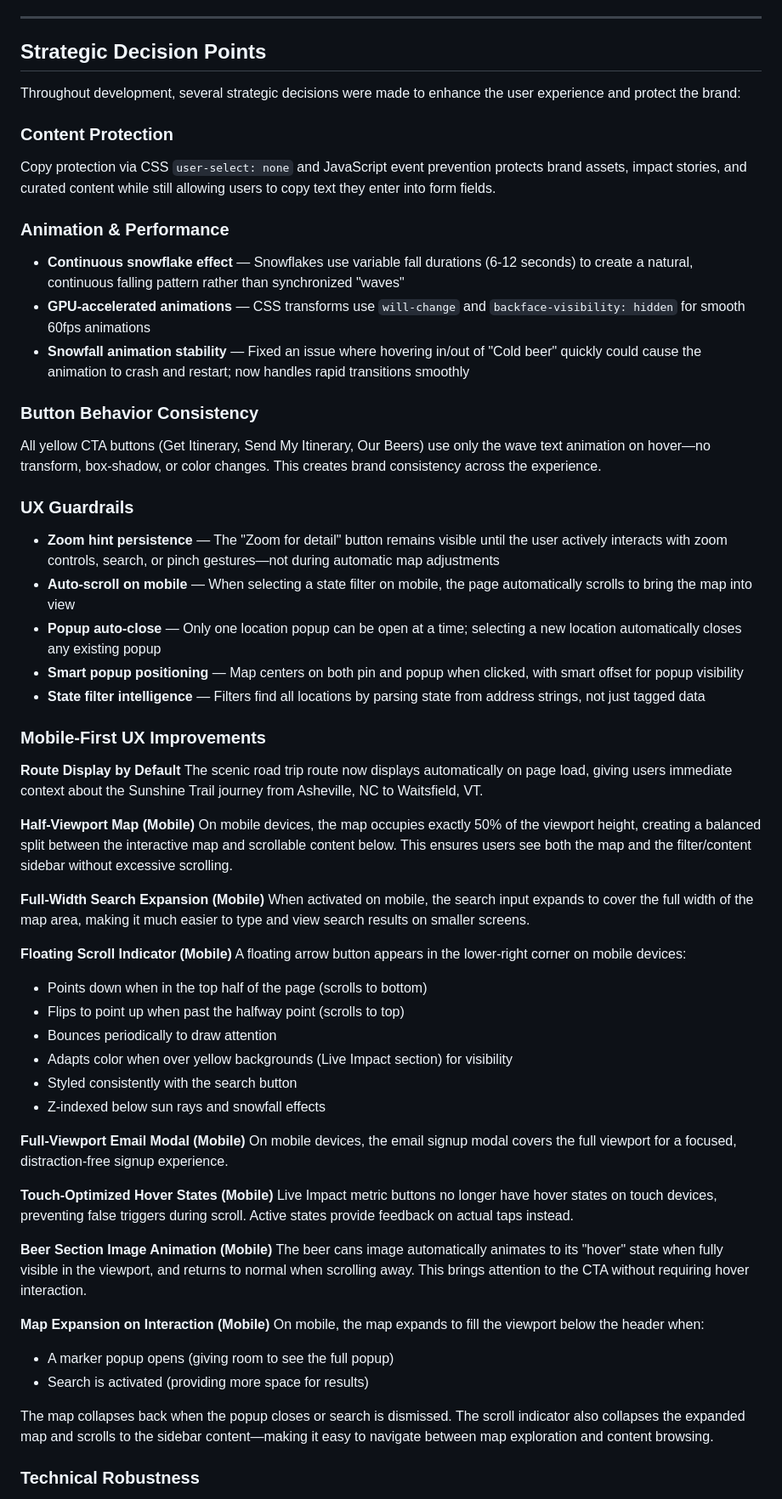
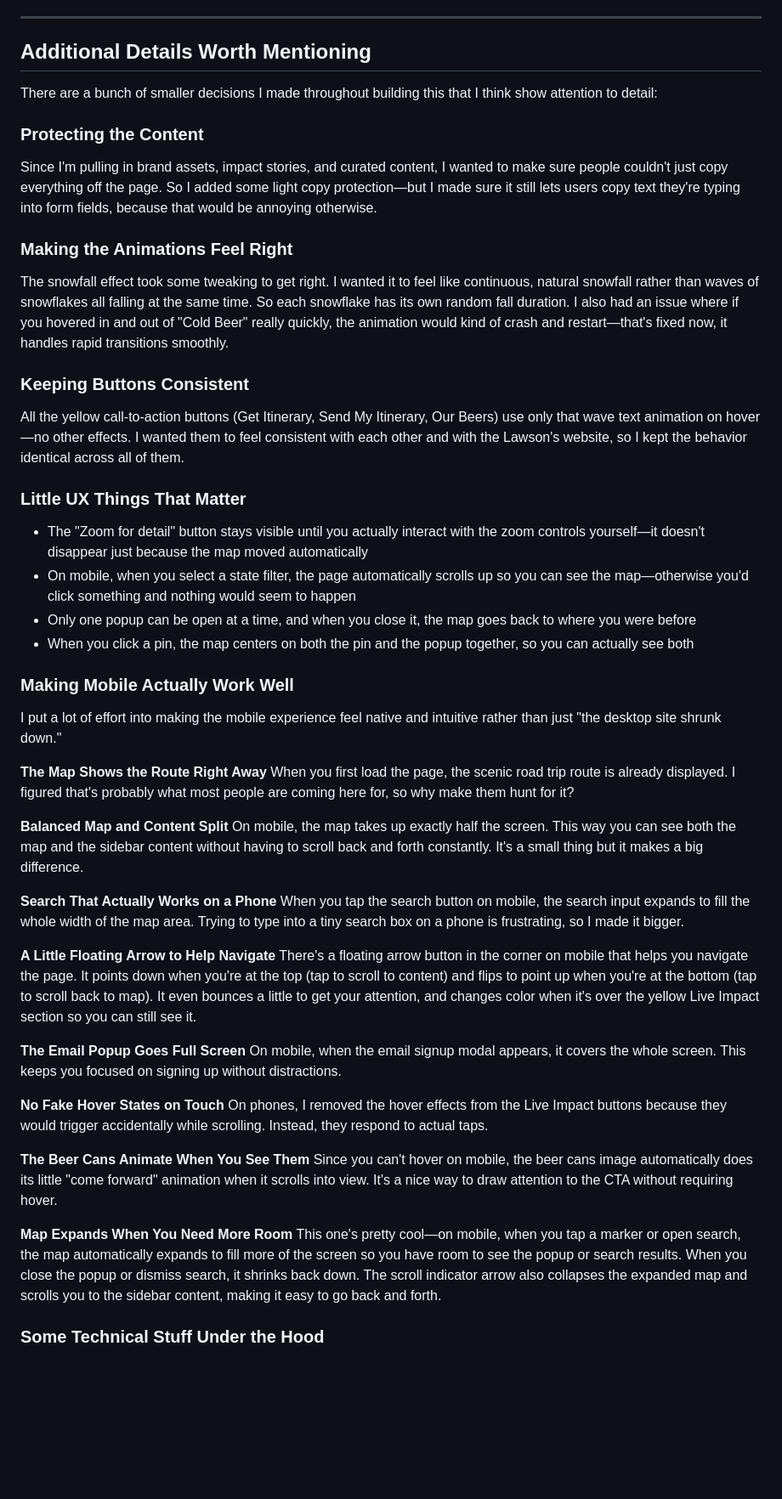
Before and after one commit to oliverames/sunshine-trail, a Markdown page: README.md, the part around one of its changes. Shown at 85% size. GitHub-like rendering; blank space fills up the shorter version.

```diff
--- a/README.md
+++ b/README.md
@@ -405,63 +397,52 @@ The location capture enables geo-targeted content:
 
 ---
 
-## Strategic Decision Points
+## Additional Details Worth Mentioning
 
-Throughout development, several strategic decisions were made to enhance the user experience and protect the brand:
+There are a bunch of smaller decisions I made throughout building this that I think show attention to detail:
 
-### Content Protection
-Copy protection via CSS `user-select: none` and JavaScript event prevention protects brand assets, impact stories, and curated content while still allowing users to copy text they enter into form fields.
+### Protecting the Content
+Since I'm pulling in brand assets, impact stories, and curated content, I wanted to make sure people couldn't just copy everything off the page. So I added some light copy protection—but I made sure it still lets users copy text they're typing into form fields, because that would be annoying otherwise.
 
-### Animation & Performance
-- **Continuous snowflake effect** — Snowflakes use variable fall durations (6-12 seconds) to create a natural, continuous falling pattern rather than synchronized "waves"
-- **GPU-accelerated animations** — CSS transforms use `will-change` and `backface-visibility: hidden` for smooth 60fps animations
-- **Snowfall animation stability** — Fixed an issue where hovering in/out of "Cold beer" quickly could cause the animation to crash and restart; now handles rapid transitions smoothly
+### Making the Animations Feel Right
+The snowfall effect took some tweaking to get right. I wanted it to feel like continuous, natural snowfall rather than waves of snowflakes all falling at the same time. So each snowflake has its own random fall duration. I also had an issue where if you hovered in and out of "Cold Beer" really quickly, the animation would kind of crash and restart—that's fixed now, it handles rapid transitions smoothly.
 
-### Button Behavior Consistency
-All yellow CTA buttons (Get Itinerary, Send My Itinerary, Our Beers) use only the wave text animation on hover—no transform, box-shadow, or color changes. This creates brand consistency across the experience.
+### Keeping Buttons Consistent
+All the yellow call-to-action buttons (Get Itinerary, Send My Itinerary, Our Beers) use only that wave text animation on hover—no other effects. I wanted them to feel consistent with each other and with the Lawson's website, so I kept the behavior identical across all of them.
 
-### UX Guardrails
-- **Zoom hint persistence** — The "Zoom for detail" button remains visible until the user actively interacts with zoom controls, search, or pinch gestures—not during automatic map adjustments
-- **Auto-scroll on mobile** — When selecting a state filter on mobile, the page automatically scrolls to bring the map into view
-- **Popup auto-close** — Only one location popup can be open at a time; selecting a new location automatically closes any existing popup
-- **Smart popup positioning** — Map centers on both pin and popup when clicked, with smart offset for popup visibility
-- **State filter intelligence** — Filters find all locations by parsing state from address strings, not just tagged data
+### Little UX Things That Matter
+- The "Zoom for detail" button stays visible until you actually interact with the zoom controls yourself—it doesn't disappear just because the map moved automatically
+- On mobile, when you select a state filter, the page automatically scrolls up so you can see the map—otherwise you'd click something and nothing would seem to happen
+- Only one popup can be open at a time, and when you close it, the map goes back to where you were before
+- When you click a pin, the map centers on both the pin and the popup together, so you can actually see both
 
-### Mobile-First UX Improvements
+### Making Mobile Actually Work Well
 
-**Route Display by Default**
-The scenic road trip route now displays automatically on page load, giving users immediate context about the Sunshine Trail journey from Asheville, NC to Waitsfield, VT.
+I put a lot of effort into making the mobile experience feel native and intuitive rather than just "the desktop site shrunk down."
 
-**Half-Viewport Map (Mobile)**
-On mobile devices, the map occupies exactly 50% of the viewport height, creating a balanced split between the interactive map and scrollable content below. This ensures users see both the map and the filter/content sidebar without excessive scrolling.
+**The Map Shows the Route Right Away**
+When you first load the page, the scenic road trip route is already displayed. I figured that's probably what most people are coming here for, so why make them hunt for it?
 
-**Full-Width Search Expansion (Mobile)**
-When activated on mobile, the search input expands to cover the full width of the map area, making it much easier to type and view search results on smaller screens.
+**Balanced Map and Content Split**
+On mobile, the map takes up exactly half the screen. This way you can see both the map and the sidebar content without having to scroll back and forth constantly. It's a small thing but it makes a big difference.
 
-**Floating Scroll Indicator (Mobile)**
-A floating arrow button appears in the lower-right corner on mobile devices:
-- Points down when in the top half of the page (scrolls to bottom)
-- Flips to point up when past the halfway point (scrolls to top)
-- Bounces periodically to draw attention
-- Adapts color when over yellow backgrounds (Live Impact section) for visibility
-- Styled consistently with the search button
-- Z-indexed below sun rays and snowfall effects
+**Search That Actually Works on a Phone**
+When you tap the search button on mobile, the search input expands to fill the whole width of the map area. Trying to type into a tiny search box on a phone is frustrating, so I made it bigger.
 
-**Full-Viewport Email Modal (Mobile)**
-On mobile devices, the email signup modal covers the full viewport for a focused, distraction-free signup experience.
+**A Little Floating Arrow to Help Navigate**
+There's a floating arrow button in the corner on mobile that helps you navigate the page. It points down when you're at the top (tap to scroll to content) and flips to point up when you're at the bottom (tap to scroll back to map). It even bounces a little to get your attention, and changes color when it's over the yellow Live Impact section so you can still see it.
 
-**Touch-Optimized Hover States (Mobile)**
-Live Impact metric buttons no longer have hover states on touch devices, preventing false triggers during scroll. Active states provide feedback on actual taps instead.
+**The Email Popup Goes Full Screen**
+On mobile, when the email signup modal appears, it covers the whole screen. This keeps you focused on signing up without distractions.
 
-**Beer Section Image Animation (Mobile)**
-The beer cans image automatically animates to its "hover" state when fully visible in the viewport, and returns to normal when scrolling away. This brings attention to the CTA without requiring hover interaction.
+**No Fake Hover States on Touch**
+On phones, I removed the hover effects from the Live Impact buttons because they would trigger accidentally while scrolling. Instead, they respond to actual taps.
 
-**Map Expansion on Interaction (Mobile)**
-On mobile, the map expands to fill the viewport below the header when:
-- A marker popup opens (giving room to see the full popup)
-- Search is activated (providing more space for results)
+**The Beer Cans Animate When You See Them**
+Since you can't hover on mobile, the beer cans image automatically does its little "come forward" animation when it scrolls into view. It's a nice way to draw attention to the CTA without requiring hover.
 
-The map collapses back when the popup closes or search is dismissed. The scroll indicator also collapses the expanded map and scrolls to the sidebar content—making it easy to navigate between map exploration and content browsing.
+**Map Expands When You Need More Room**
+This one's pretty cool—on mobile, when you tap a marker or open search, the map automatically expands to fill more of the screen so you have room to see the popup or search results. When you close the popup or dismiss search, it shrinks back down. The scroll indicator arrow also collapses the expanded map and scrolls you to the sidebar content, making it easy to go back and forth.
 
-### Technical Robustness
+### Some Technical Stuff Under the Hood
 
```
Also changed, not shown: other parts of README.md (+19 -41 lines).
